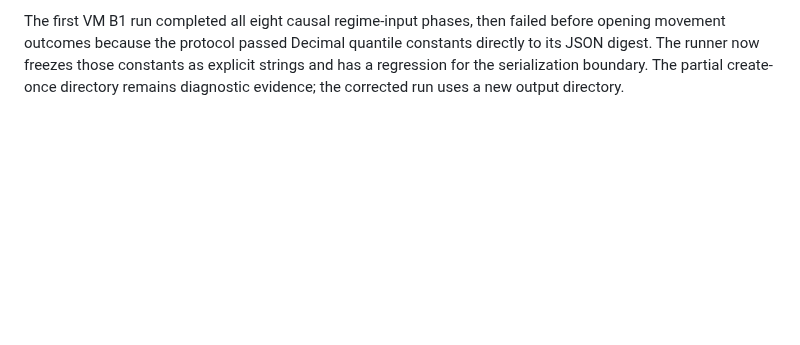
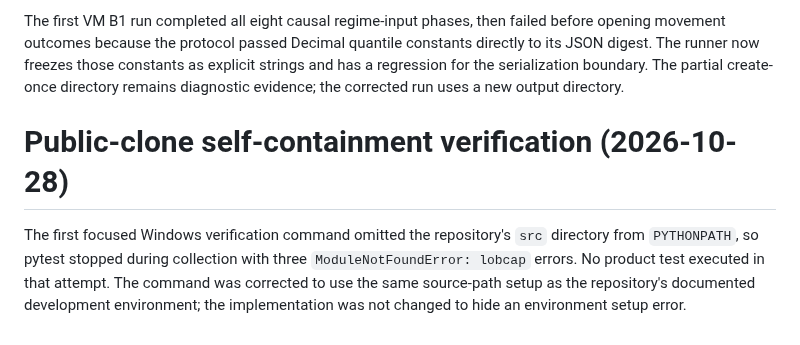
Before and after one commit to o0OoOo0/lobcap, a Markdown page: docs/internal/FAILURES.md, the part around the change. Rendered like a GitHub page; blank space fills up the shorter version.

```diff
--- a/docs/internal/FAILURES.md
+++ b/docs/internal/FAILURES.md
@@ -518,3 +518,12 @@ constants directly to its JSON digest. The runner now freezes those constants
 as explicit strings and has a regression for the serialization boundary. The
 partial create-once directory remains diagnostic evidence; the corrected run
 uses a new output directory.
+
+# Public-clone self-containment verification (2026-10-28)
+
+The first focused Windows verification command omitted the repository's `src`
+directory from `PYTHONPATH`, so pytest stopped during collection with three
+`ModuleNotFoundError: lobcap` errors. No product test executed in that attempt.
+The command was corrected to use the same source-path setup as the repository's
+documented development environment; the implementation was not changed to hide
+an environment setup error.
```
Also changed, not shown: README.md (+16 -0 lines), docs/images/workbench-order-timeline.png (added), docs/images/workbench-overview.png (added), 5 other files.
